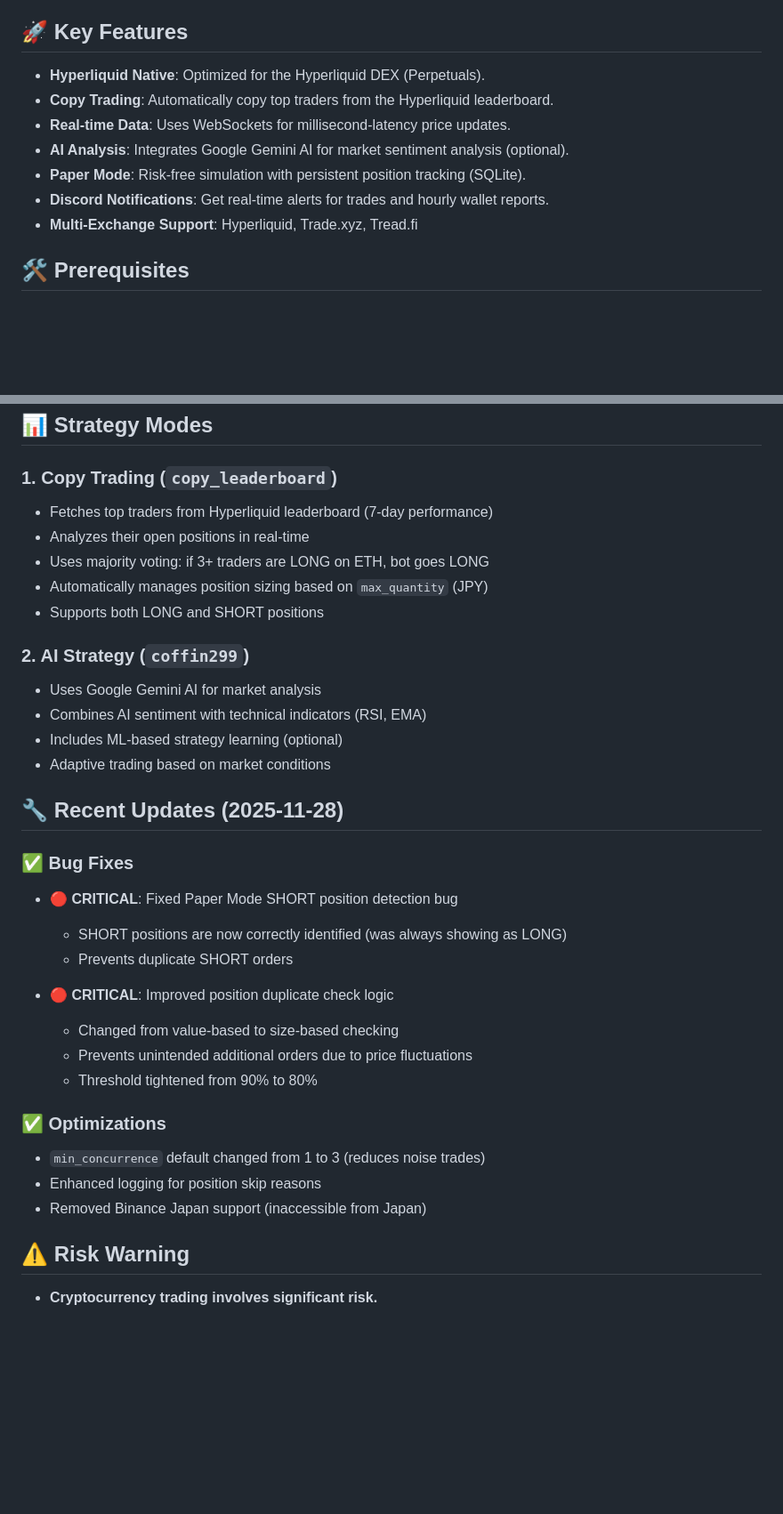
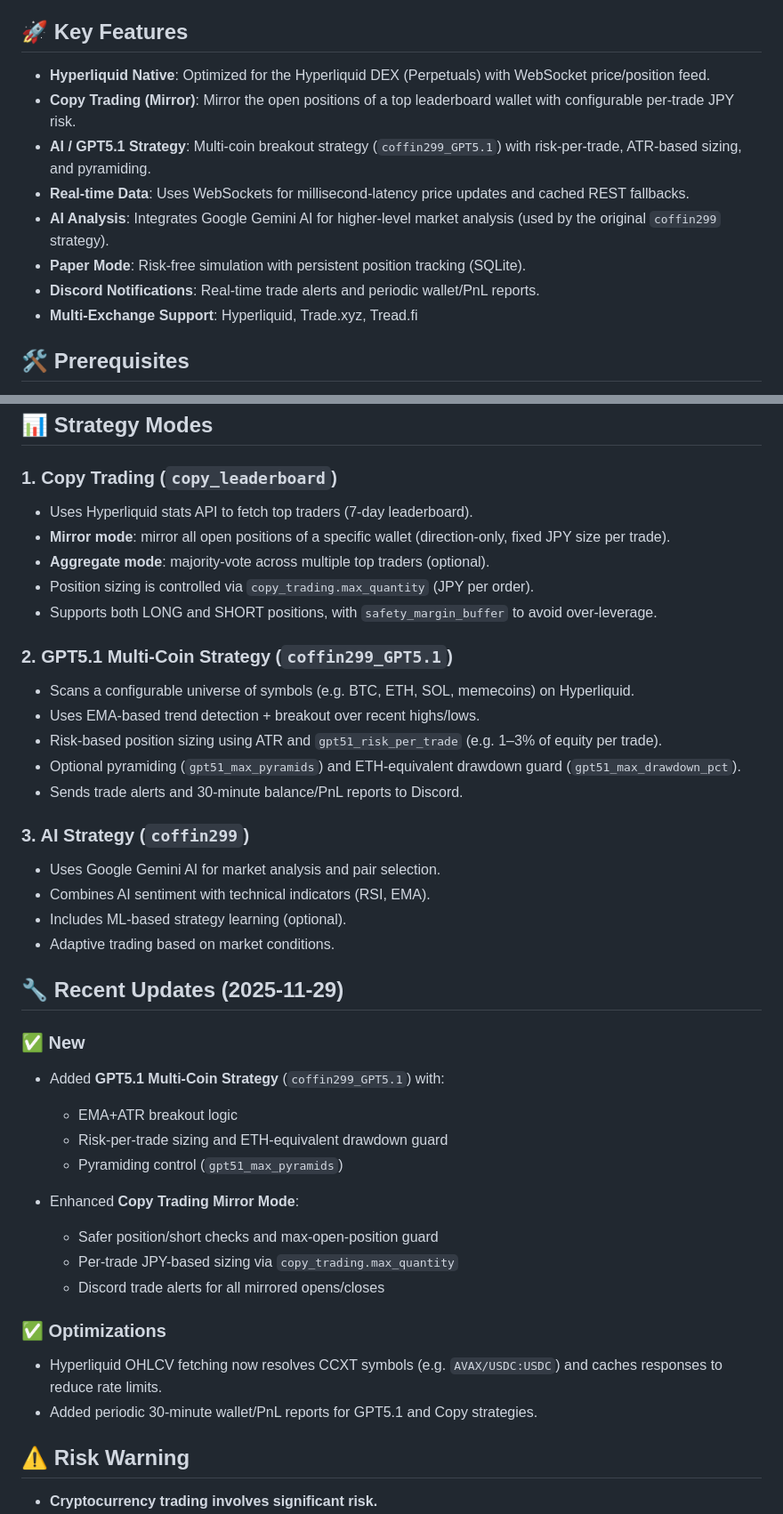
Before and after one commit to coffin399/coffin299-Crypto-Trader-Discord, a Markdown page: README.md, 2 parts joined by grey strips. Shown at 89% size. Drawn GitHub-style; blank space fills up the shorter version.

```diff
--- a/README.md
+++ b/README.md
@@ -5,12 +5,13 @@ Optimized for **Hyperliquid** with Copy Trading and Real-time WebSocket support.
 
 ## 🚀 Key Features
 
-*   **Hyperliquid Native**: Optimized for the Hyperliquid DEX (Perpetuals).
-*   **Copy Trading**: Automatically copy top traders from the Hyperliquid leaderboard.
-*   **Real-time Data**: Uses WebSockets for millisecond-latency price updates.
-*   **AI Analysis**: Integrates Google Gemini AI for market sentiment analysis (optional).
+*   **Hyperliquid Native**: Optimized for the Hyperliquid DEX (Perpetuals) with WebSocket price/position feed.
+*   **Copy Trading (Mirror)**: Mirror the open positions of a top leaderboard wallet with configurable per-trade JPY risk.
+*   **AI / GPT5.1 Strategy**: Multi-coin breakout strategy (`coffin299_GPT5.1`) with risk-per-trade, ATR-based sizing, and pyramiding.
+*   **Real-time Data**: Uses WebSockets for millisecond-latency price updates and cached REST fallbacks.
+*   **AI Analysis**: Integrates Google Gemini AI for higher-level market analysis (used by the original `coffin299` strategy).
 *   **Paper Mode**: Risk-free simulation with persistent position tracking (SQLite).
-*   **Discord Notifications**: Get real-time alerts for trades and hourly wallet reports.
+*   **Discord Notifications**: Real-time trade alerts and periodic wallet/PnL reports.
 *   **Multi-Exchange Support**: Hyperliquid, Trade.xyz, Tread.fi
 
 ## 🛠 Prerequisites
@@ -78,34 +137,41 @@ The bot runs in **Console Mode** and sends all updates to your configured Discor
 ## 📊 Strategy Modes
 
 ### 1. Copy Trading (`copy_leaderboard`)
-- Fetches top traders from Hyperliquid leaderboard (7-day performance)
-- Analyzes their open positions in real-time
-- Uses majority voting: if 3+ traders are LONG on ETH, bot goes LONG
-- Automatically manages position sizing based on `max_quantity` (JPY)
-- Supports both LONG and SHORT positions
+- Uses Hyperliquid stats API to fetch top traders (7-day leaderboard).
+- **Mirror mode**: mirror all open positions of a specific wallet (direction-only, fixed JPY size per trade).
+- **Aggregate mode**: majority-vote across multiple top traders (optional).
+- Position sizing is controlled via `copy_trading.max_quantity` (JPY per order).
+- Supports both LONG and SHORT positions, with `safety_margin_buffer` to avoid over-leverage.
 
-### 2. AI Strategy (`coffin299`)
-- Uses Google Gemini AI for market analysis
-- Combines AI sentiment with technical indicators (RSI, EMA)
-- Includes ML-based strategy learning (optional)
-- Adaptive trading based on market conditions
+### 2. GPT5.1 Multi-Coin Strategy (`coffin299_GPT5.1`)
+- Scans a configurable universe of symbols (e.g. BTC, ETH, SOL, memecoins) on Hyperliquid.
+- Uses EMA-based trend detection + breakout over recent highs/lows.
+- Risk-based position sizing using ATR and `gpt51_risk_per_trade` (e.g. 1–3% of equity per trade).
+- Optional pyramiding (`gpt51_max_pyramids`) and ETH-equivalent drawdown guard (`gpt51_max_drawdown_pct`).
+- Sends trade alerts and 30-minute balance/PnL reports to Discord.
 
-## 🔧 Recent Updates (2025-11-28)
+### 3. AI Strategy (`coffin299`)
+- Uses Google Gemini AI for market analysis and pair selection.
+- Combines AI sentiment with technical indicators (RSI, EMA).
+- Includes ML-based strategy learning (optional).
+- Adaptive trading based on market conditions.
 
-### ✅ Bug Fixes
-- 🔴 **CRITICAL**: Fixed Paper Mode SHORT position detection bug
-  - SHORT positions are now correctly identified (was always showing as LONG)
-  - Prevents duplicate SHORT orders
+## 🔧 Recent Updates (2025-11-29)
 
-- 🔴 **CRITICAL**: Improved position duplicate check logic
-  - Changed from value-based to size-based checking
-  - Prevents unintended additional orders due to price fluctuations
-  - Threshold tightened from 90% to 80%
+### ✅ New
+- Added **GPT5.1 Multi-Coin Strategy** (`coffin299_GPT5.1`) with:
+  - EMA+ATR breakout logic
+  - Risk-per-trade sizing and ETH-equivalent drawdown guard
+  - Pyramiding control (`gpt51_max_pyramids`)
+
+- Enhanced **Copy Trading Mirror Mode**:
+  - Safer position/short checks and max-open-position guard
+  - Per-trade JPY-based sizing via `copy_trading.max_quantity`
+  - Discord trade alerts for all mirrored opens/closes
 
 ### ✅ Optimizations
-- `min_concurrence` default changed from 1 to 3 (reduces noise trades)
-- Enhanced logging for position skip reasons
-- Removed Binance Japan support (inaccessible from Japan)
+- Hyperliquid OHLCV fetching now resolves CCXT symbols (e.g. `AVAX/USDC:USDC`) and caches responses to reduce rate limits.
+- Added periodic 30-minute wallet/PnL reports for GPT5.1 and Copy strategies.
 
 ## ⚠️ Risk Warning
 
```
Also changed, not shown: other parts of README.md (+69 -11 lines).
